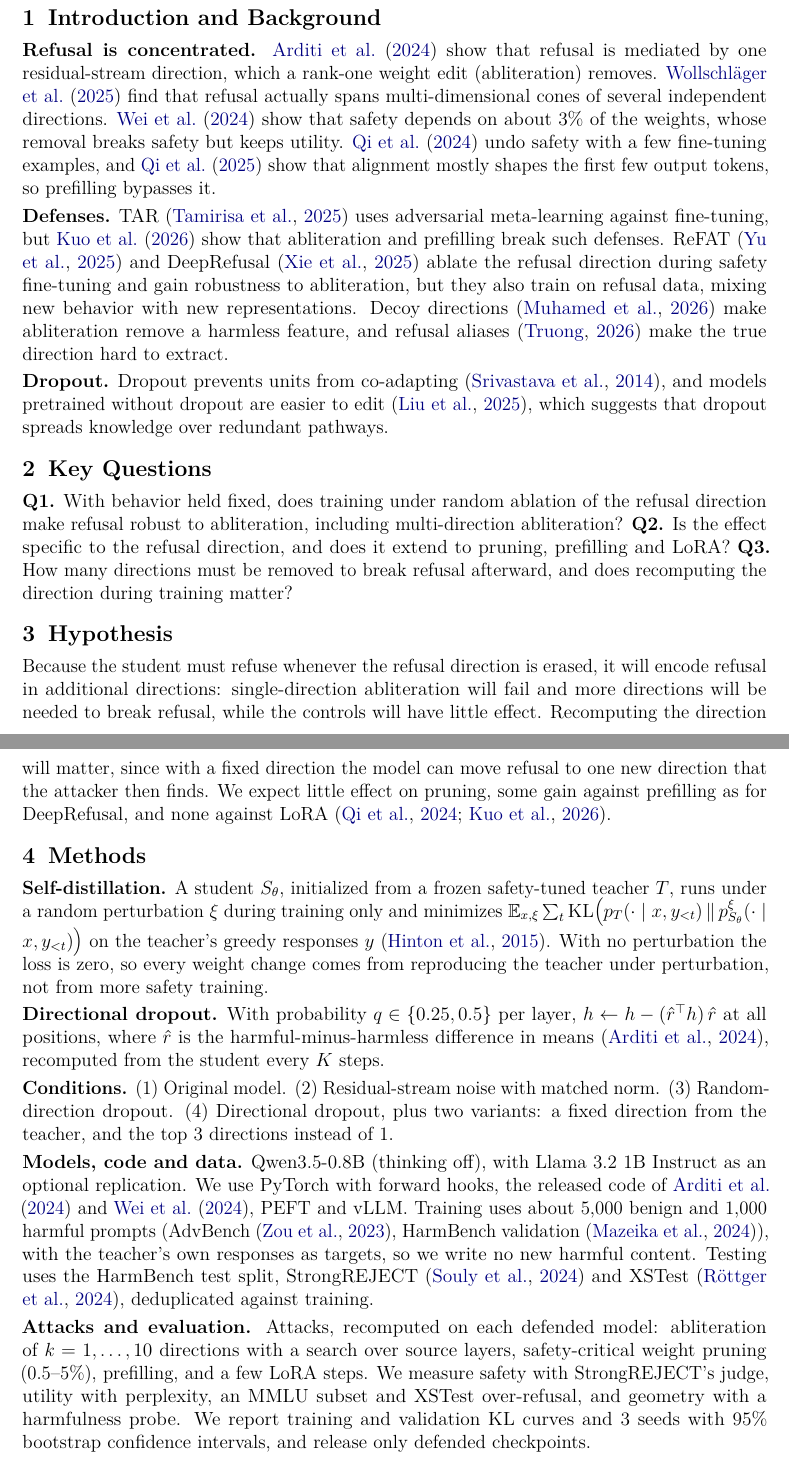
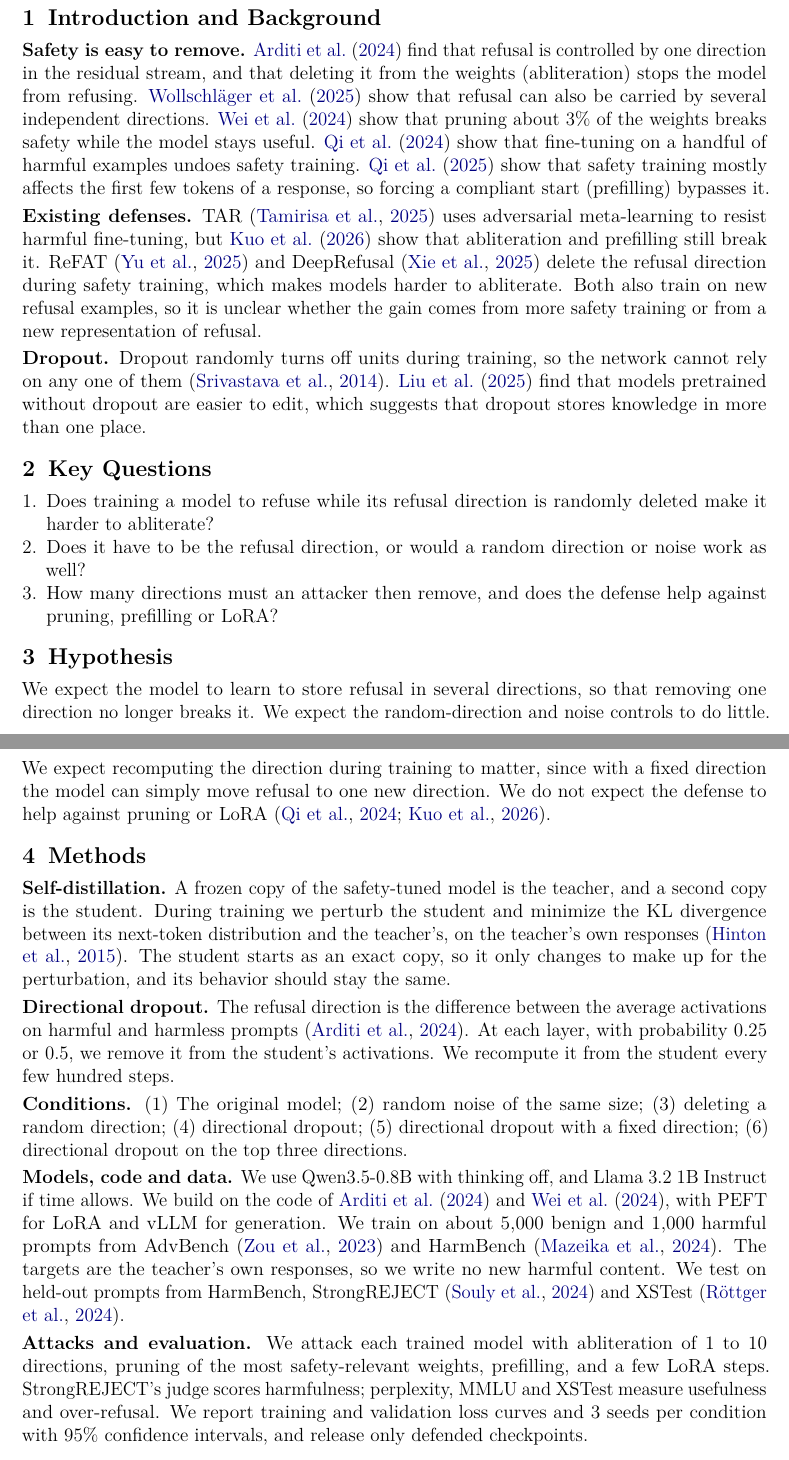
Before and after one commit to redcurryeater/robust-refusal, a LaTeX document (proposal.tex): two parts of pages 1 and 2 of 3, joined at a grey line, cut so that both start at the same text. Compiled offline with pdfLaTeX.

Commit message:
Update proposal.tex

```diff
--- a/proposal.tex
+++ b/proposal.tex
@@ -18,7 +18,6 @@
 \setlist{nosep,leftmargin=*}
 \setlength{\parindent}{0pt}
 \setlength{\parskip}{3pt}
-\newcommand{\rdir}{\hat{r}}
 
 \begin{document}
 
@@ -40,58 +40,62 @@ We test this on Qwen3.5-0.8B against abliteration, weight pruning, prefilling an
 
 % ============================================================
 \section{Introduction and Background}
-\textbf{Refusal is concentrated.}
-\citet{arditi2024refusal} show that refusal is mediated by one residual-stream direction, which a rank-one weight edit (abliteration) removes.
-\citet{wollschlager2025geometry} find that refusal actually spans multi-dimensional cones of several independent directions.
-\citet{wei2024brittleness} show that safety depends on about 3\% of the weights, whose removal breaks safety but keeps utility.
-\citet{qi2024finetuning} undo safety with a few fine-tuning examples, and \citet{qi2025shallow} show that alignment mostly shapes the first few output tokens, so prefilling bypasses it.
+\textbf{Safety is easy to remove.}
+\citet{arditi2024refusal} find that refusal is controlled by one direction in the residual stream, and that deleting it from the weights (abliteration) stops the model from refusing.
+\citet{wollschlager2025geometry} show that refusal can also be carried by several independent directions.
+\citet{wei2024brittleness} show that pruning about 3\% of the weights breaks safety while the model stays useful.
+\citet{qi2024finetuning} show that fine-tuning on a handful of harmful examples undoes safety training.
+\citet{qi2025shallow} show that safety training mostly affects the first few tokens of a response, so forcing a compliant start (prefilling) bypasses it.
 
-\textbf{Defenses.}
-TAR \citep{tamirisa2025tar} uses adversarial meta-learning against fine-tuning, but \citet{kuo2026simple} show that abliteration and prefilling break such defenses.
-ReFAT \citep{yu2025refat} and DeepRefusal \citep{xie2025deeprefusal} ablate the refusal direction during safety fine-tuning and gain robustness to abliteration, but they also train on refusal data, mixing new behavior with new representations.
-Decoy directions \citep{muhamed2026decoy} make abliteration remove a harmless feature, and refusal aliases \citep{truong2026alias} make the true direction hard to extract.
+\textbf{Existing defenses.}
+TAR \citep{tamirisa2025tar} uses adversarial meta-learning to resist harmful fine-tuning, but \citet{kuo2026simple} show that abliteration and prefilling still break it.
+ReFAT \citep{yu2025refat} and DeepRefusal \citep{xie2025deeprefusal} delete the refusal direction during safety training, which makes models harder to abliterate.
+Both also train on new refusal examples, so it is unclear whether the gain comes from more safety training or from a new representation of refusal.
 
 \textbf{Dropout.}
-Dropout prevents units from co-adapting \citep{srivastava2014dropout}, and models pretrained without dropout are easier to edit \citep{liu2025dropdropout}, which suggests that dropout spreads knowledge over redundant pathways.
+Dropout randomly turns off units during training, so the network cannot rely on any one of them \citep{srivastava2014dropout}.
+\citet{liu2025dropdropout} find that models pretrained without dropout are easier to edit, which suggests that dropout stores knowledge in more than one place.
 
 % ============================================================
 \section{Key Questions}
-\textbf{Q1.} With behavior held fixed, does training under random ablation of the refusal direction make refusal robust to abliteration, including multi-direction abliteration?
-\textbf{Q2.} Is the effect specific to the refusal direction, and does it extend to pruning, prefilling and LoRA?
-\textbf{Q3.} How many directions must be removed to break refusal afterward, and does recomputing the direction during training matter?
+\begin{enumerate}
+  \item Does training a model to refuse while its refusal direction is randomly deleted make it harder to abliterate?
+  \item Does it have to be the refusal direction, or would a random direction or noise work as well?
+  \item How many directions must an attacker then remove, and does the defense help against pruning, prefilling or LoRA?
+\end{enumerate}
 
 % ============================================================
 \section{Hypothesis}
-Because the student must refuse whenever the refusal direction is erased, it will encode refusal in additional directions: single-direction abliteration will fail and more directions will be needed to break refusal, while the controls will have little effect.
-Recomputing the direction will matter, since with a fixed direction the model can move refusal to one new direction that the attacker then finds.
-We expect little effect on pruning, some gain against prefilling as for DeepRefusal, and none against LoRA \citep{qi2024finetuning,kuo2026simple}.
+We expect the model to learn to store refusal in several directions, so that removing one direction no longer breaks it.
+We expect the random-direction and noise controls to do little.
+We expect recomputing the direction during training to matter, since with a fixed direction the model can simply move refusal to one new direction.
+We do not expect the defense to help against pruning or LoRA \citep{qi2024finetuning,kuo2026simple}.
 
 % ============================================================
 \section{Methods}
 \textbf{Self-distillation.}
-A student $S_\theta$, initialized from a frozen safety-tuned teacher $T$, runs under a random perturbation $\xi$ during training only and minimizes
-$\mathbb{E}_{x,\xi}\sum_t \mathrm{KL}\big(p_T(\cdot\mid x,y_{<t})\,\|\,p^{\xi}_{S_\theta}(\cdot\mid x,y_{<t})\big)$
-on the teacher's greedy responses $y$ \citep{hinton2015distilling}.
-With no perturbation the loss is zero, so every weight change comes from reproducing the teacher under perturbation, not from more safety training.
+A frozen copy of the safety-tuned model is the teacher, and a second copy is the student.
+During training we perturb the student and minimize the KL divergence between its next-token distribution and the teacher's, on the teacher's own responses \citep{hinton2015distilling}.
+The student starts as an exact copy, so it only changes to make up for the perturbation, and its behavior should stay the same.
 
 \textbf{Directional dropout.}
-With probability $q\in\{0.25,0.5\}$ per layer, $h\leftarrow h-(\rdir^{\top}h)\,\rdir$ at all positions, where $\rdir$ is the harmful-minus-harmless difference in means \citep{arditi2024refusal}, recomputed from the student every $K$ steps.
+The refusal direction is the difference between the average activations on harmful and harmless prompts \citep{arditi2024refusal}.
+At each layer, with probability 0.25 or 0.5, we remove it from the student's activations.
+We recompute it from the student every few hundred steps.
 
 \textbf{Conditions.}
-(1)~Original model.
-(2)~Residual-stream noise with matched norm.
-(3)~Random-direction dropout.
-(4)~Directional dropout, plus two variants: a fixed direction from the teacher, and the top 3 directions instead of 1.
+(1) The original model; (2) random noise of the same size; (3) deleting a random direction; (4) directional dropout; (5) directional dropout with a fixed direction; (6) directional dropout on the top three directions.
 
 \textbf{Models, code and data.}
-Qwen3.5-0.8B (thinking off), with Llama~3.2~1B~Instruct as an optional replication.
-We use PyTorch with forward hooks, the released code of \citet{arditi2024refusal} and \citet{wei2024brittleness}, PEFT and vLLM.
-Training uses about 5{,}000 benign and 1{,}000 harmful prompts (AdvBench \citep{zou2023universal}, HarmBench validation \citep{mazeika2024harmbench}), with the teacher's own responses as targets, so we write no new harmful content.
-Testing uses the HarmBench test split, StrongREJECT \citep{souly2024strongreject} and XSTest \citep{rottger2024xstest}, deduplicated against training.
+We use Qwen3.5-0.8B with thinking off, and Llama~3.2~1B~Instruct if time allows.
+We build on the code of \citet{arditi2024refusal} and \citet{wei2024brittleness}, with PEFT for LoRA and vLLM for generation.
+We train on about 5{,}000 benign and 1{,}000 harmful prompts from AdvBench \citep{zou2023universal} and HarmBench \citep{mazeika2024harmbench}.
+The targets are the teacher's own responses, so we write no new harmful content.
+We test on held-out prompts from HarmBench, StrongREJECT \citep{souly2024strongreject} and XSTest \citep{rottger2024xstest}.
 
 \textbf{Attacks and evaluation.}
-Attacks, recomputed on each defended model: abliteration of $k=1,\dots,10$ directions with a search over source layers, safety-critical weight pruning (0.5--5\%), prefilling, and a few LoRA steps.
-We measure safety with StrongREJECT's judge, utility with perplexity, an MMLU subset and XSTest over-refusal, and geometry with a harmfulness probe.
-We report training and validation KL curves and 3 seeds with 95\% bootstrap confidence intervals, and release only defended checkpoints.
+We attack each trained model with abliteration of 1 to 10 directions, pruning of the most safety-relevant weights, prefilling, and a few LoRA steps.
+StrongREJECT's judge scores harmfulness; perplexity, MMLU and XSTest measure usefulness and over-refusal.
+We report training and validation loss curves and 3 seeds per condition with 95\% confidence intervals, and release only defended checkpoints.
 
 \textbf{Compute.}
```
Also changed, not shown: proposal.tex (26 more changed lines).
